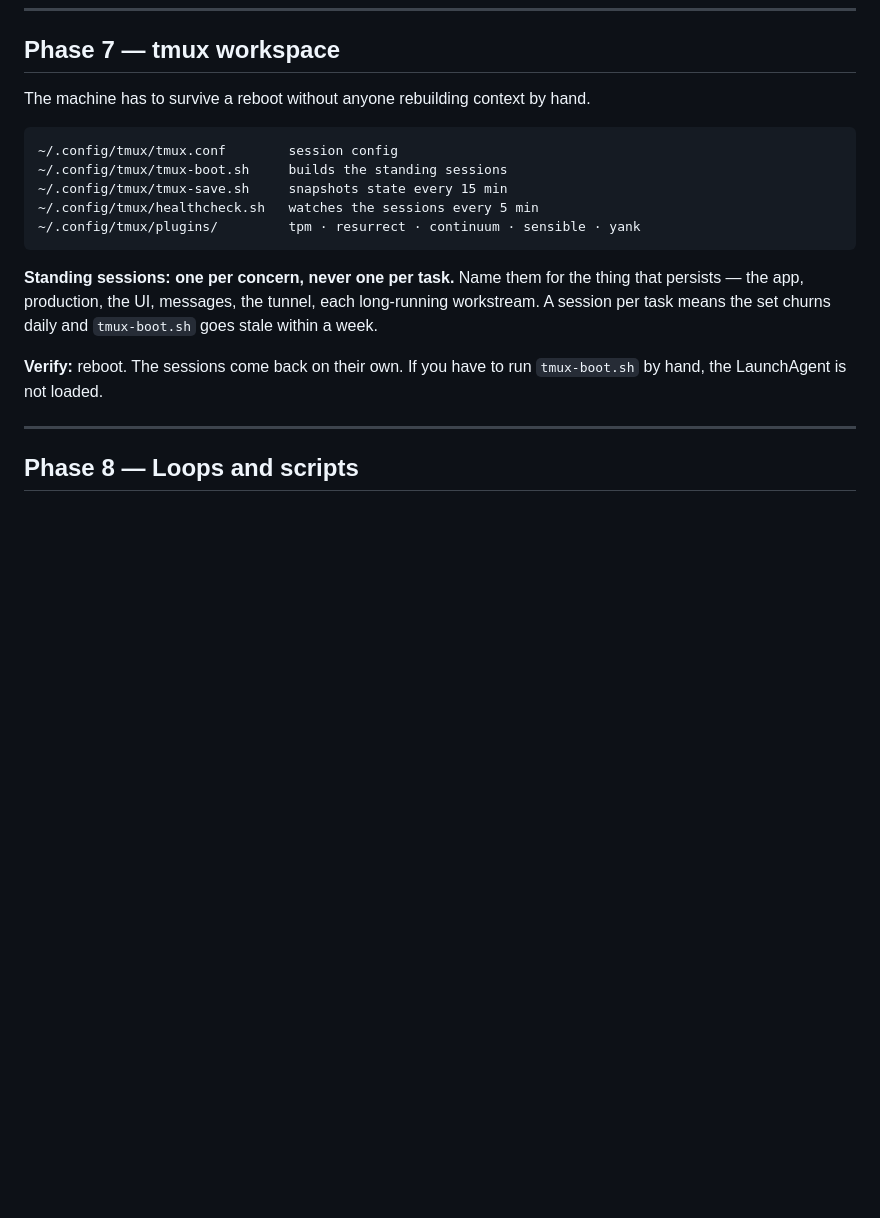
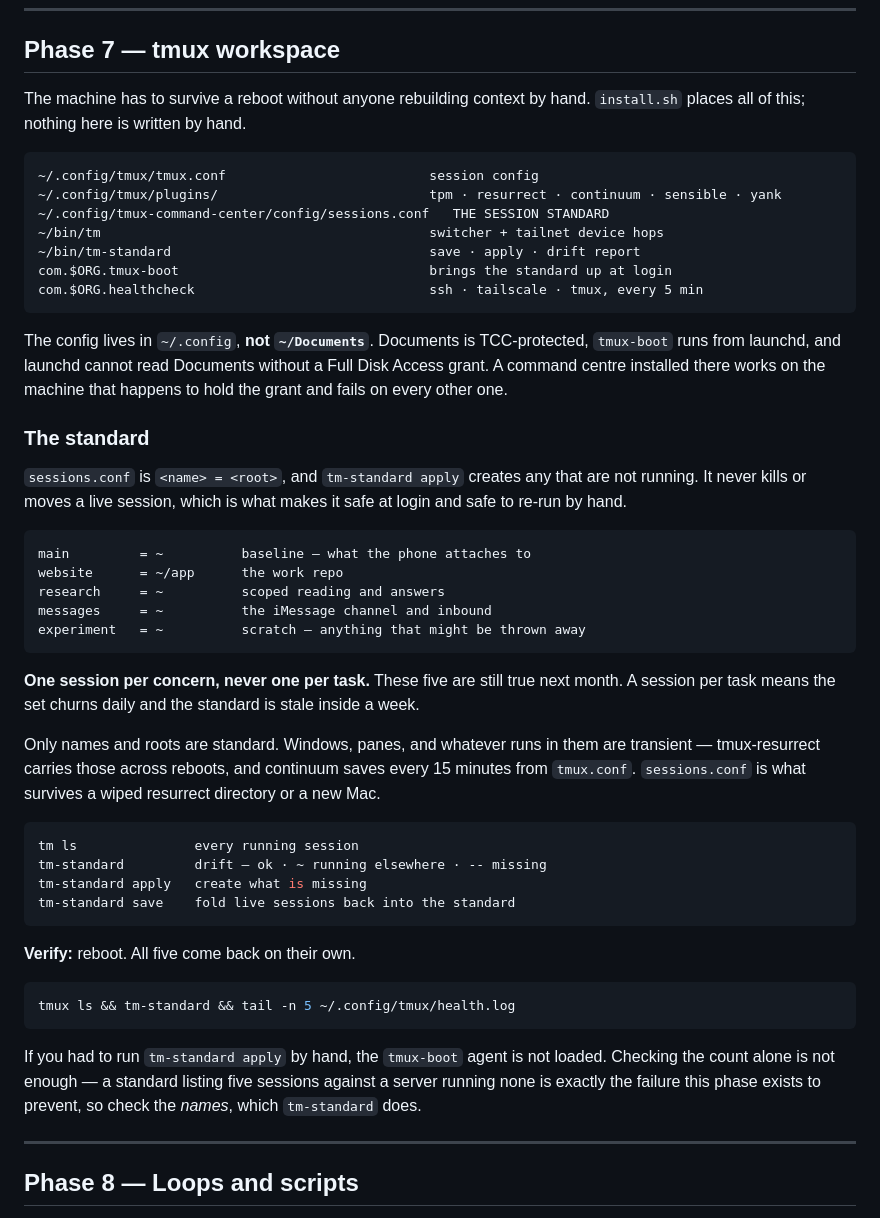
Before and after one commit to widebandz/wb-setup, a Markdown page: SOP.md, the part around the change. Rendered like a GitHub page; blank space fills up the shorter version.

Commit message:
close the doc drift behind the tmux vendoring
SOP Phase 7 still described tmux-boot.sh and tmux-save.sh as files you write
by hand into ~/.config/tmux, which stopped being true when install.sh started
placing them. Rewritten to the actual layout, including why the config lives
in ~/.config rather than ~/Documents, the five-session standard, and the
tm/tm-standard commands.

Also records the verify discipline for this phase: checking the session COUNT
is not enough, because a standard listing five against a server running none
passes a count check. Check the names.

README layout picks up bin/, shell.zsh and the two new loops.

````diff
--- a/SOP.md
+++ b/SOP.md
@@ -465,23 +465,64 @@ npm run dev:https             # required for mic/camera surfaces
 ## Phase 7 — tmux workspace
 
 The machine has to survive a reboot without anyone rebuilding context by
-hand.
+hand. `install.sh` places all of this; nothing here is written by hand.
 
 ```
-~/.config/tmux/tmux.conf        session config
-~/.config/tmux/tmux-boot.sh     builds the standing sessions
-~/.config/tmux/tmux-save.sh     snapshots state every 15 min
-~/.config/tmux/healthcheck.sh   watches the sessions every 5 min
-~/.config/tmux/plugins/         tpm · resurrect · continuum · sensible · yank
+~/.config/tmux/tmux.conf                          session config
+~/.config/tmux/plugins/                           tpm · resurrect · continuum · sensible · yank
+~/.config/tmux-command-center/config/sessions.conf   THE SESSION STANDARD
+~/bin/tm                                          switcher + tailnet device hops
+~/bin/tm-standard                                 save · apply · drift report
+com.$ORG.tmux-boot                                brings the standard up at login
+com.$ORG.healthcheck                              ssh · tailscale · tmux, every 5 min
 ```
 
-**Standing sessions: one per concern, never one per task.** Name them for
-the thing that persists — the app, production, the UI, messages, the
-tunnel, each long-running workstream. A session per task means the set
-churns daily and `tmux-boot.sh` goes stale within a week.
+The config lives in `~/.config`, **not `~/Documents`**. Documents is
+TCC-protected, `tmux-boot` runs from launchd, and launchd cannot read
+Documents without a Full Disk Access grant. A command centre installed
+there works on the machine that happens to hold the grant and fails on
+every other one.
 
-**Verify:** reboot. The sessions come back on their own. If you have to
-run `tmux-boot.sh` by hand, the LaunchAgent is not loaded.
+### The standard
+
+`sessions.conf` is `<name> = <root>`, and `tm-standard apply` creates any
+that are not running. It never kills or moves a live session, which is
+what makes it safe at login and safe to re-run by hand.
+
+```
+main         = ~          baseline — what the phone attaches to
+website      = ~/app      the work repo
+research     = ~          scoped reading and answers
+messages     = ~          the iMessage channel and inbound
+experiment   = ~          scratch — anything that might be thrown away
+```
+
+**One session per concern, never one per task.** These five are still
+true next month. A session per task means the set churns daily and the
+standard is stale inside a week.
+
+Only names and roots are standard. Windows, panes, and whatever runs in
+them are transient — tmux-resurrect carries those across reboots, and
+continuum saves every 15 minutes from `tmux.conf`. `sessions.conf` is
+what survives a wiped resurrect directory or a new Mac.
+
+```bash
+tm ls               every running session
+tm-standard         drift — ok · ~ running elsewhere · -- missing
+tm-standard apply   create what is missing
+tm-standard save    fold live sessions back into the standard
+```
+
+**Verify:** reboot. All five come back on their own.
+
+```bash
+tmux ls && tm-standard && tail -n 5 ~/.config/tmux/health.log
+```
+
+If you had to run `tm-standard apply` by hand, the `tmux-boot` agent is
+not loaded. Checking the count alone is not enough — a standard listing
+five sessions against a server running none is exactly the failure this
+phase exists to prevent, so check the *names*, which `tm-standard` does.
 
 ---
 
````
Also changed, not shown: README.md (+8 -2 lines).
